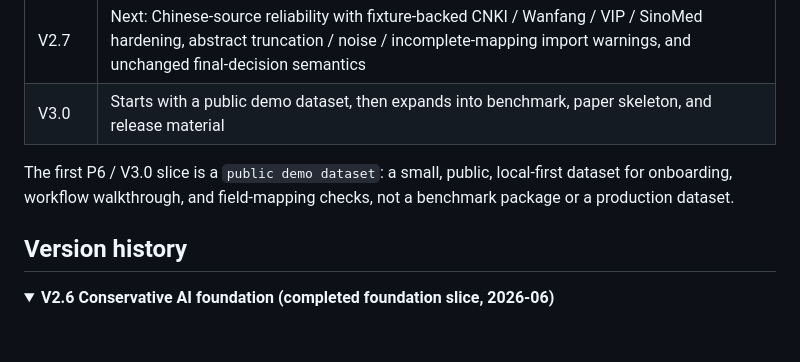
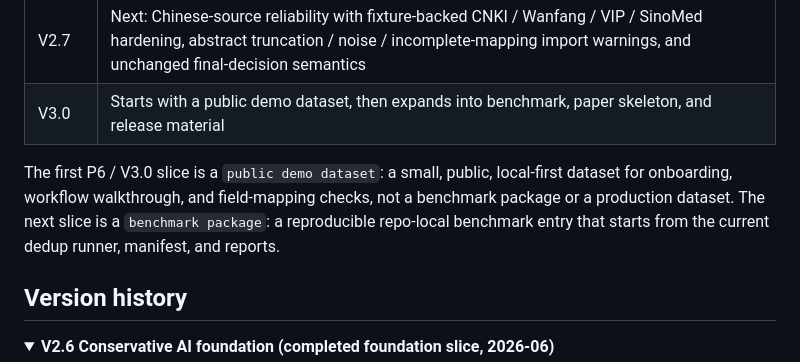
Before and after one commit to quzhiii/-PRISMA-, a Markdown page: README_EN.md, the part around the change. GitHub-like rendering; folded sections open; blank space fills up the shorter version.

```diff
--- a/README_EN.md
+++ b/README_EN.md
@@ -180,7 +180,7 @@ Latest V2.6 foundation regression result: `151/151` passed.
 | V2.7 | Next: Chinese-source reliability with fixture-backed CNKI / Wanfang / VIP / SinoMed hardening, abstract truncation / noise / incomplete-mapping import warnings, and unchanged final-decision semantics |
 | V3.0 | Starts with a public demo dataset, then expands into benchmark, paper skeleton, and release material |
 
-The first P6 / V3.0 slice is a `public demo dataset`: a small, public, local-first dataset for onboarding, workflow walkthrough, and field-mapping checks, not a benchmark package or a production dataset.
+The first P6 / V3.0 slice is a `public demo dataset`: a small, public, local-first dataset for onboarding, workflow walkthrough, and field-mapping checks, not a benchmark package or a production dataset. The next slice is a `benchmark package`: a reproducible repo-local benchmark entry that starts from the current dedup runner, manifest, and reports.
 
 ## Version history
 
```
Also changed, not shown: README.md (+1 -1 lines), docs/ROADMAP_2026.md (+1 -1 lines).
